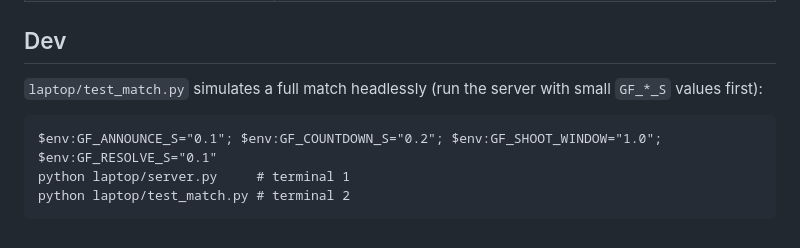
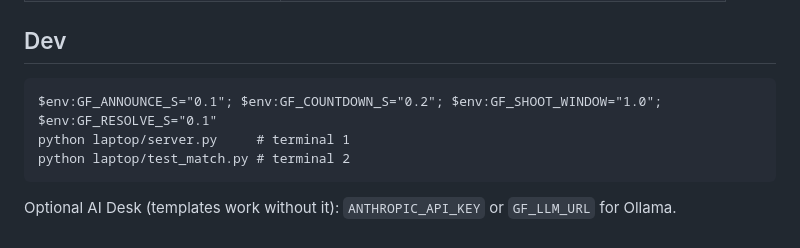
Before and after one commit to prateeksram/SentinelMesh, a Markdown page: README.md, the part around one of its changes. GitHub-like rendering.

````diff
--- a/README.md
+++ b/README.md
@@ -99,10 +137,10 @@ Kick sensitivity lives in `phone.html` (`KICK_MS = 3.0` m/s trigger,
 
 ## Dev
 
-`laptop/test_match.py` simulates a full match headlessly (run the server with
-small `GF_*_S` values first):
 ```
 $env:GF_ANNOUNCE_S="0.1"; $env:GF_COUNTDOWN_S="0.2"; $env:GF_SHOOT_WINDOW="1.0"; $env:GF_RESOLVE_S="0.1"
 python laptop/server.py     # terminal 1
 python laptop/test_match.py # terminal 2
 ```
+
+Optional AI Desk (templates work without it): `ANTHROPIC_API_KEY` or `GF_LLM_URL` for Ollama.
````
Also changed, not shown: other parts of README.md (+92 -54 lines).
